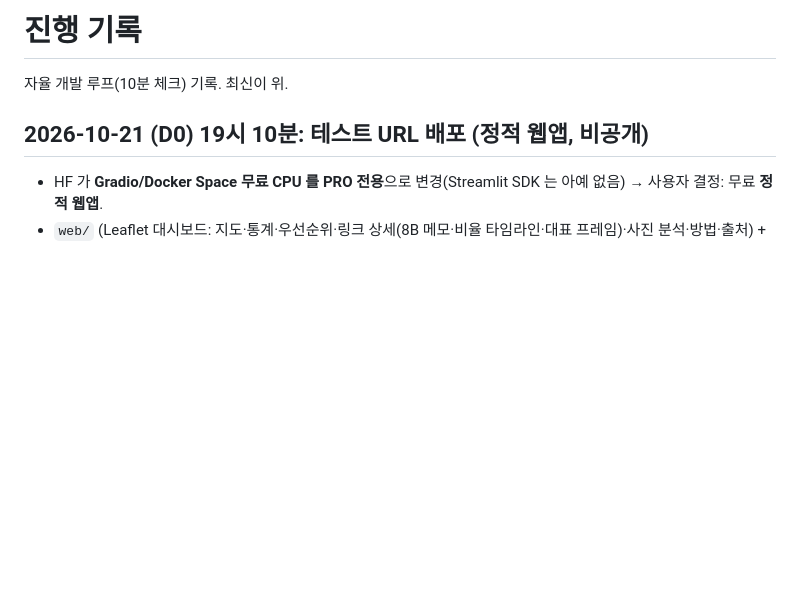
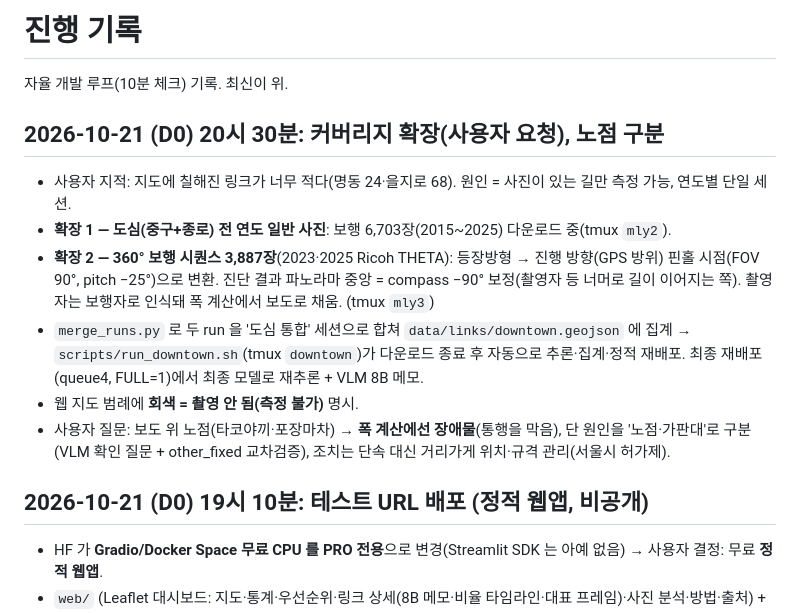
Before and after one commit to gkgk0119gmail-arch/roadpush, a Markdown page: PROGRESS.md, the part around the change. Drawn GitHub-style; blank space fills up the shorter version.

Commit message:
PROGRESS: 커버리지 확장

```diff
--- a/PROGRESS.md
+++ b/PROGRESS.md
@@ -1,6 +1,15 @@
 # 진행 기록
 
 자율 개발 루프(10분 체크) 기록. 최신이 위.
+
+## 2026-10-21 (D0) 20시 30분: 커버리지 확장(사용자 요청), 노점 구분
+
+- 사용자 지적: 지도에 칠해진 링크가 너무 적다(명동 24·을지로 68). 원인 = 사진이 있는 길만 측정 가능, 연도별 단일 세션.
+- **확장 1 — 도심(중구+종로) 전 연도 일반 사진**: 보행 6,703장(2015~2025) 다운로드 중(tmux `mly2`).
+- **확장 2 — 360° 보행 시퀀스 3,887장**(2023·2025 Ricoh THETA): 등장방형 → 진행 방향(GPS 방위) 핀홀 시점(FOV 90°, pitch −25°)으로 변환. 진단 결과 파노라마 중앙 = compass −90° 보정(촬영자 등 너머로 길이 이어지는 쪽). 촬영자는 보행자로 인식돼 폭 계산에서 보도로 채움. (tmux `mly3`)
+- `merge_runs.py` 로 두 run 을 '도심 통합' 세션으로 합쳐 `data/links/downtown.geojson` 에 집계 → `scripts/run_downtown.sh`(tmux `downtown`)가 다운로드 종료 후 자동으로 추론·집계·정적 재배포. 최종 재배포(queue4, FULL=1)에서 최종 모델로 재추론 + VLM 8B 메모.
+- 웹 지도 범례에 **회색 = 촬영 안 됨(측정 불가)** 명시.
+- 사용자 질문: 보도 위 노점(타코야끼·포장마차) → **폭 계산에선 장애물**(통행을 막음), 단 원인을 '노점·가판대'로 구분(VLM 확인 질문 + other_fixed 교차검증), 조치는 단속 대신 거리가게 위치·규격 관리(서울시 허가제).
 
 ## 2026-10-21 (D0) 19시 10분: 테스트 URL 배포 (정적 웹앱, 비공개)
 
```
